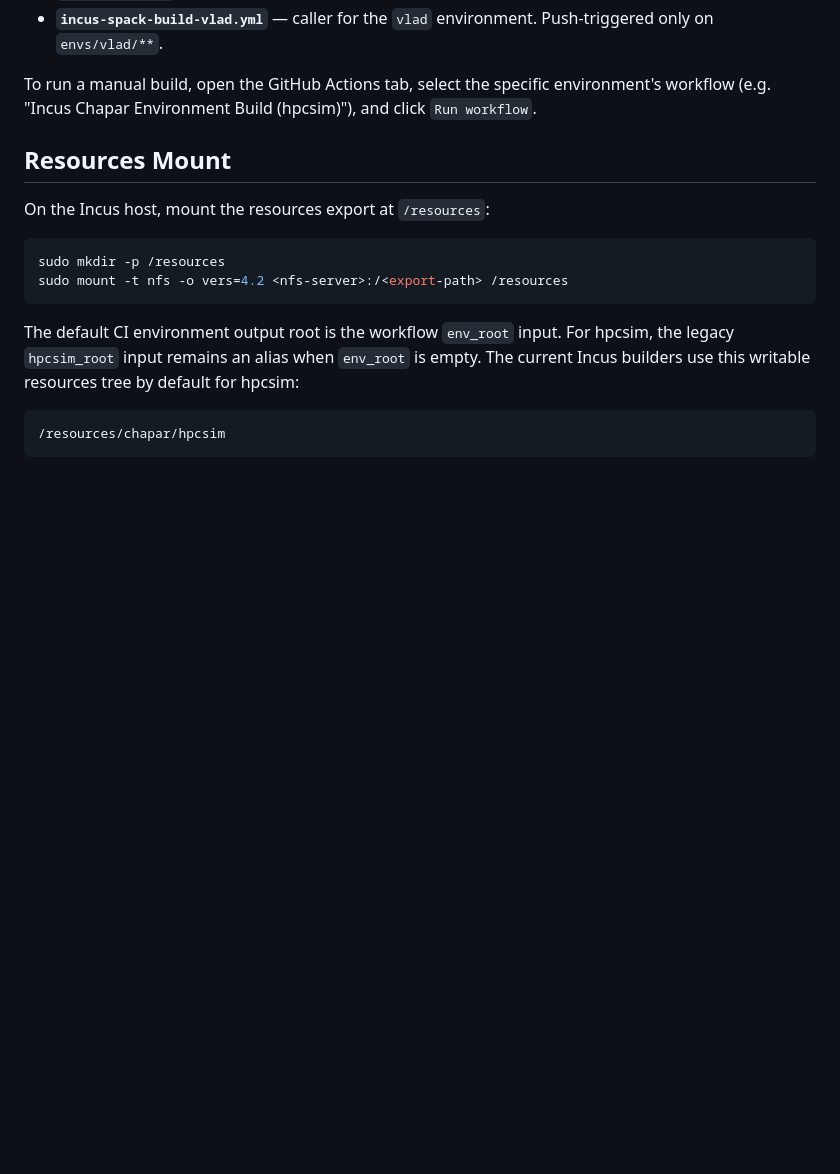
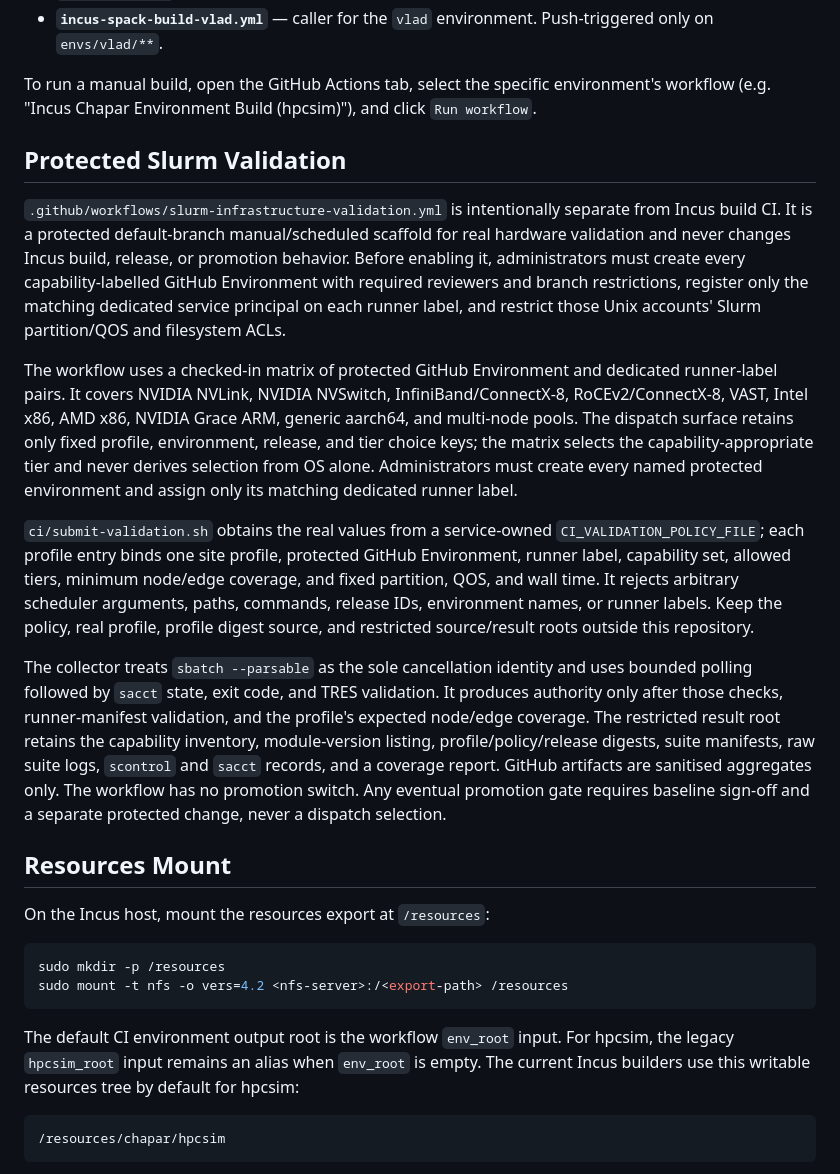
Before and after one commit to mmrezaie/chapar, a Markdown page: docs/ci-incus.md, the part around the change. Drawn GitHub-style; blank space fills up the shorter version.

Commit message:
docs(ci): document protected Slurm validation
Document the isolated protected workflow, service-owned policy, dedicated runner model, restricted result root, and absence of promotion controls.\n\nThe guide distinguishes this future hardware path from Incus build CI.\n\nValidation: git diff --check passed; no protected workflow or Slurm allocation was run.

Ultraworked with [Sisyphus](https://github.com/code-yeongyu/oh-my-openagent)

```diff
--- a/docs/ci-incus.md
+++ b/docs/ci-incus.md
@@ -73,6 +73,44 @@ The CI is split into three workflow files:
 To run a manual build, open the GitHub Actions tab, select the specific
 environment's workflow (e.g. "Incus Chapar Environment Build (hpcsim)"), and
 click `Run workflow`.
+
+## Protected Slurm Validation
+
+`.github/workflows/slurm-infrastructure-validation.yml` is intentionally
+separate from Incus build CI. It is a protected default-branch manual/scheduled
+scaffold for real hardware validation and never changes Incus build, release,
+or promotion behavior. Before enabling it, administrators must create every
+capability-labelled GitHub Environment with required reviewers and branch
+restrictions, register only the matching dedicated service principal on each
+runner label, and restrict those Unix accounts' Slurm partition/QOS and
+filesystem ACLs.
+
+The workflow uses a checked-in matrix of protected GitHub Environment and
+dedicated runner-label pairs. It covers NVIDIA NVLink, NVIDIA NVSwitch,
+InfiniBand/ConnectX-8, RoCEv2/ConnectX-8, VAST, Intel x86, AMD x86, NVIDIA
+Grace ARM, generic aarch64, and multi-node pools. The dispatch surface retains
+only fixed profile, environment, release, and tier choice keys; the matrix
+selects the capability-appropriate tier and never derives selection from OS
+alone. Administrators must create every named protected environment and assign
+only its matching dedicated runner label.
+
+`ci/submit-validation.sh` obtains the real values from a service-owned
+`CI_VALIDATION_POLICY_FILE`; each profile entry binds one site profile,
+protected GitHub Environment, runner label, capability set, allowed tiers,
+minimum node/edge coverage, and fixed partition, QOS, and wall time. It rejects
+arbitrary scheduler arguments, paths, commands, release IDs, environment names,
+or runner labels. Keep the policy, real profile, profile digest source, and
+restricted source/result roots outside this repository.
+
+The collector treats `sbatch --parsable` as the sole cancellation identity and
+uses bounded polling followed by `sacct` state, exit code, and TRES validation.
+It produces authority only after those checks, runner-manifest validation, and
+the profile's expected node/edge coverage. The restricted result root retains
+the capability inventory, module-version listing, profile/policy/release
+digests, suite manifests, raw suite logs, `scontrol` and `sacct` records, and a
+coverage report. GitHub artifacts are sanitised aggregates only. The workflow
+has no promotion switch. Any eventual promotion gate requires baseline sign-off
+and a separate protected change, never a dispatch selection.
 
 ## Resources Mount
 
```
